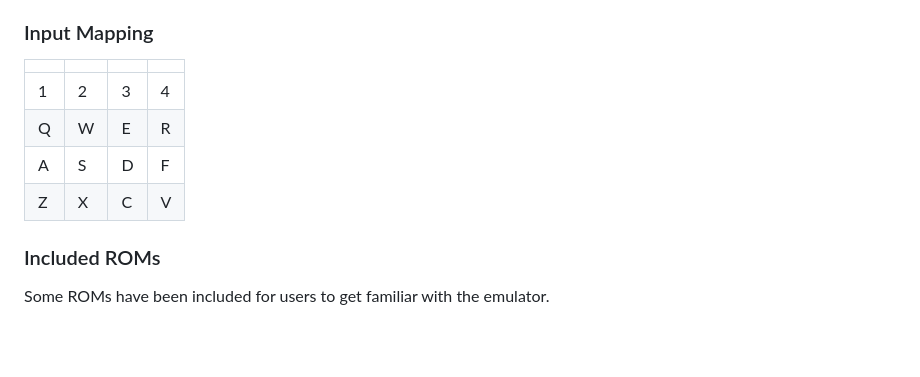
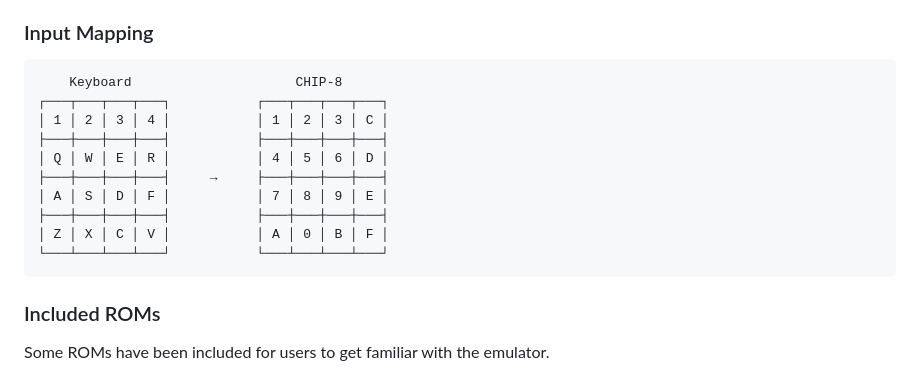
Before and after one commit to iliags/chip8, a Markdown page: README.md, the part around the change. Drawn GitHub-style; blank space fills up the shorter version.

````diff
--- a/README.md
+++ b/README.md
@@ -10,12 +10,18 @@ Chip-8 and Super Chip 8 are mostly supported, XO-Chip is still work-in-progress.
 
 ### Input Mapping
 
-|   |   |   |   |
-|---|---|---|---|
-| 1 | 2 | 3 | 4 |
-| Q | W | E | R |
-| A | S | D | F |
-| Z | X | C | V |
+```
+    Keyboard                     CHIP-8
+┌───┬───┬───┬───┐           ┌───┬───┬───┬───┐
+│ 1 │ 2 │ 3 │ 4 │           │ 1 │ 2 │ 3 │ C │
+├───┼───┼───┼───┤           ├───┼───┼───┼───┤
+│ Q │ W │ E │ R │           │ 4 │ 5 │ 6 │ D │
+├───┼───┼───┼───┤     →     ├───┼───┼───┼───┤
+│ A │ S │ D │ F │           │ 7 │ 8 │ 9 │ E │
+├───┼───┼───┼───┤           ├───┼───┼───┼───┤
+│ Z │ X │ C │ V │           │ A │ 0 │ B │ F │
+└───┴───┴───┴───┘           └───┴───┴───┴───┘
+```
 
 ### Included ROMs
 
````
